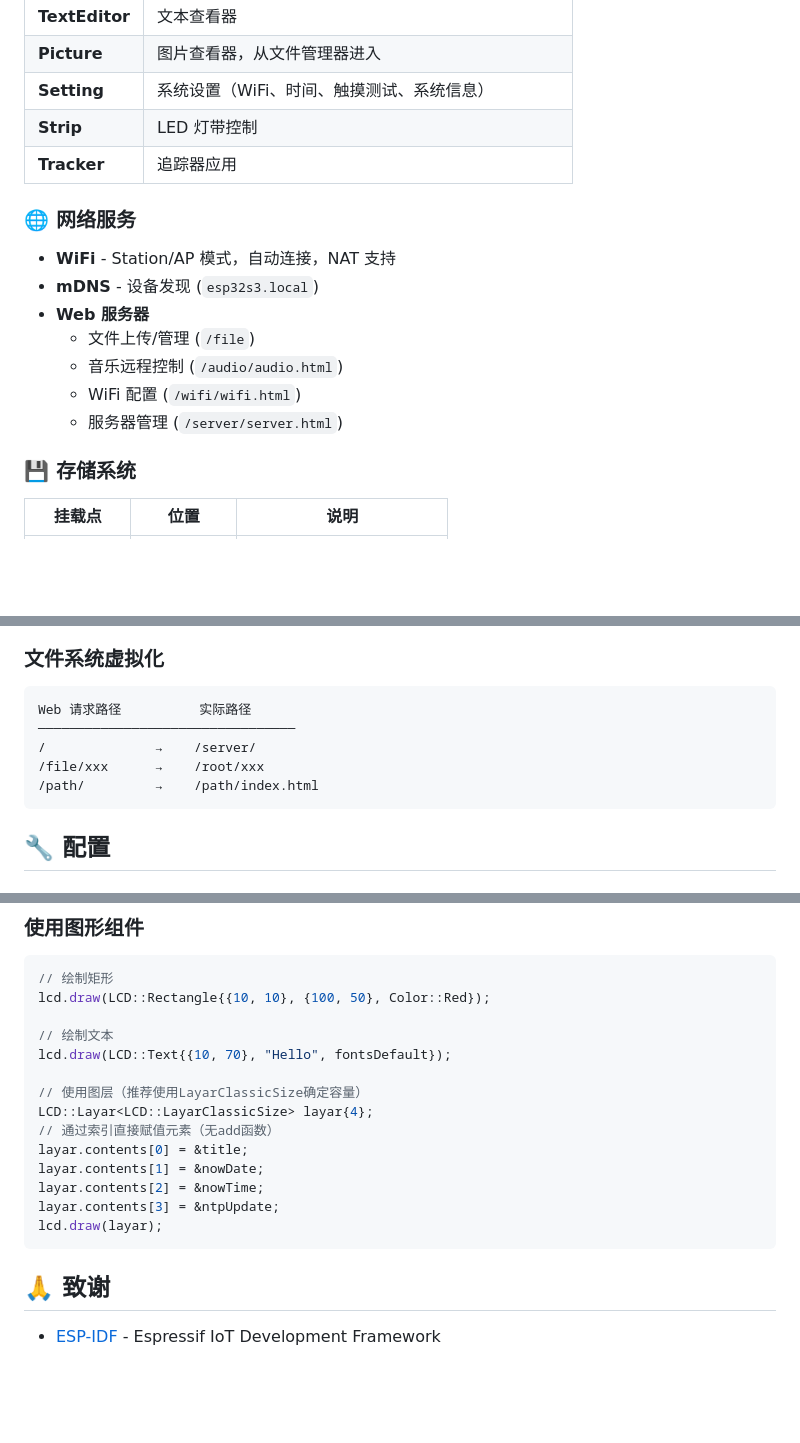
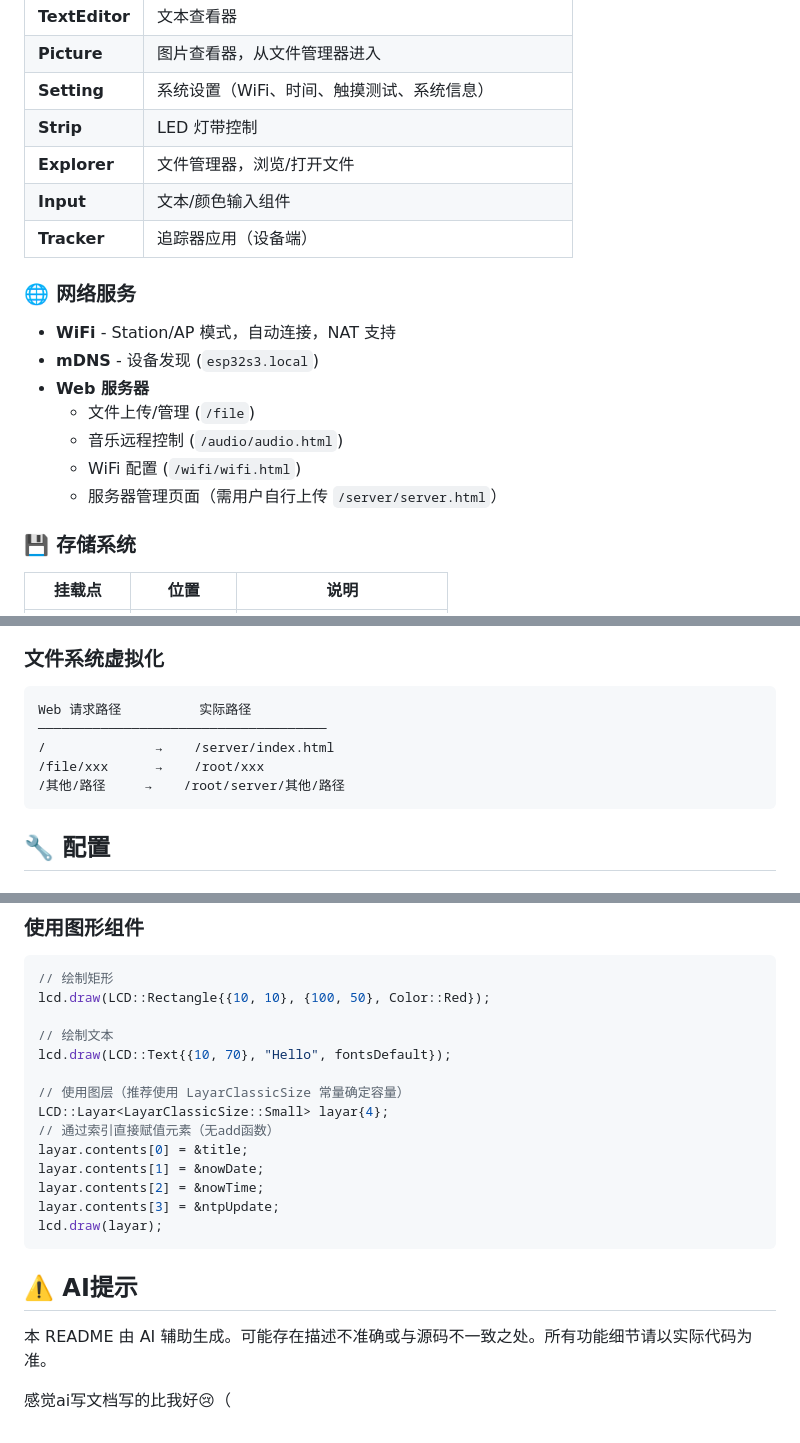
Before and after one commit to loouwiit/ILI9341, a Markdown page: README.md, 3 parts joined by grey strips. Drawn GitHub-style; blank space fills up the shorter version.

Commit message:
[doc] 修正readme

````diff
--- a/README.md
+++ b/README.md
@@ -20,7 +20,9 @@
 | **Picture** | 图片查看器，从文件管理器进入 |
 | **Setting** | 系统设置（WiFi、时间、触摸测试、系统信息） |
 | **Strip** | LED 灯带控制 |
-| **Tracker** | 追踪器应用 |
+| **Explorer** | 文件管理器，浏览/打开文件 |
+| **Input** | 文本/颜色输入组件 |
+| **Tracker** | 追踪器应用（设备端） |
 
 ### 🌐 网络服务
 - **WiFi** - Station/AP 模式，自动连接，NAT 支持
@@ -29,7 +31,7 @@
   - 文件上传/管理 (`/file`)
   - 音乐远程控制 (`/audio/audio.html`)
   - WiFi 配置 (`/wifi/wifi.html`)
-  - 服务器管理 (`/server/server.html`)
+  - 服务器管理页面（需用户自行上传 `/server/server.html`）
 
 ### 💾 存储系统
 | 挂载点 | 位置 | 说明 |
@@ -180,10 +182,10 @@ Drawable (可绘制)     Clickable (可点击)
 ### 文件系统虚拟化
 ```
 Web 请求路径          实际路径
-─────────────────────────────────
-/              →    /server/
+─────────────────────────────────────
+/              →    /server/index.html
 /file/xxx      →    /root/xxx
-/path/         →    /path/index.html
+/其他/路径     →    /root/server/其他/路径
 ```
 
 ## 🔧 配置
@@ -248,8 +250,8 @@ lcd.draw(LCD::Rectangle{{10, 10}, {100, 50}, Color::Red});
 // 绘制文本
 lcd.draw(LCD::Text{{10, 70}, "Hello", fontsDefault});
 
-// 使用图层（推荐使用LayarClassicSize确定容量）
-LCD::Layar<LCD::LayarClassicSize> layar{4};
+// 使用图层（推荐使用 LayarClassicSize 常量确定容量）
+LCD::Layar<LayarClassicSize::Small> layar{4};
 // 通过索引直接赋值元素（无add函数）
 layar.contents[0] = &title;
 layar.contents[1] = &nowDate;
@@ -258,6 +260,7 @@ layar.contents[3] = &ntpUpdate;
 lcd.draw(layar);
 ```
 
-## 🙏 致谢
+## ⚠️ AI提示
+本 README 由 AI 辅助生成。可能存在描述不准确或与源码不一致之处。所有功能细节请以实际代码为准。
 
-- [ESP-IDF](https://github.com/espressif/esp-idf) - Espressif IoT Development Framework
+感觉ai写文档写的比我好😢（
````
Also changed, not shown: other parts of README.md (+5 -5 lines).
